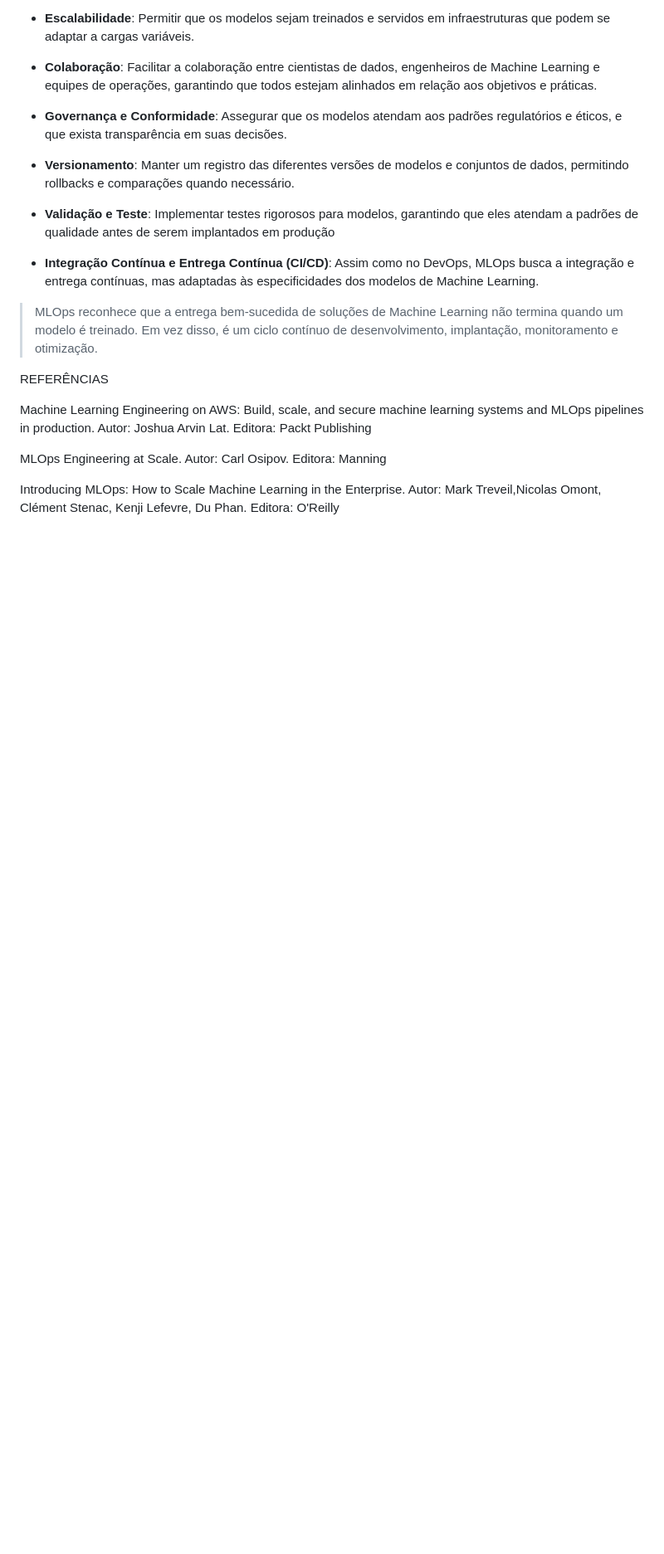
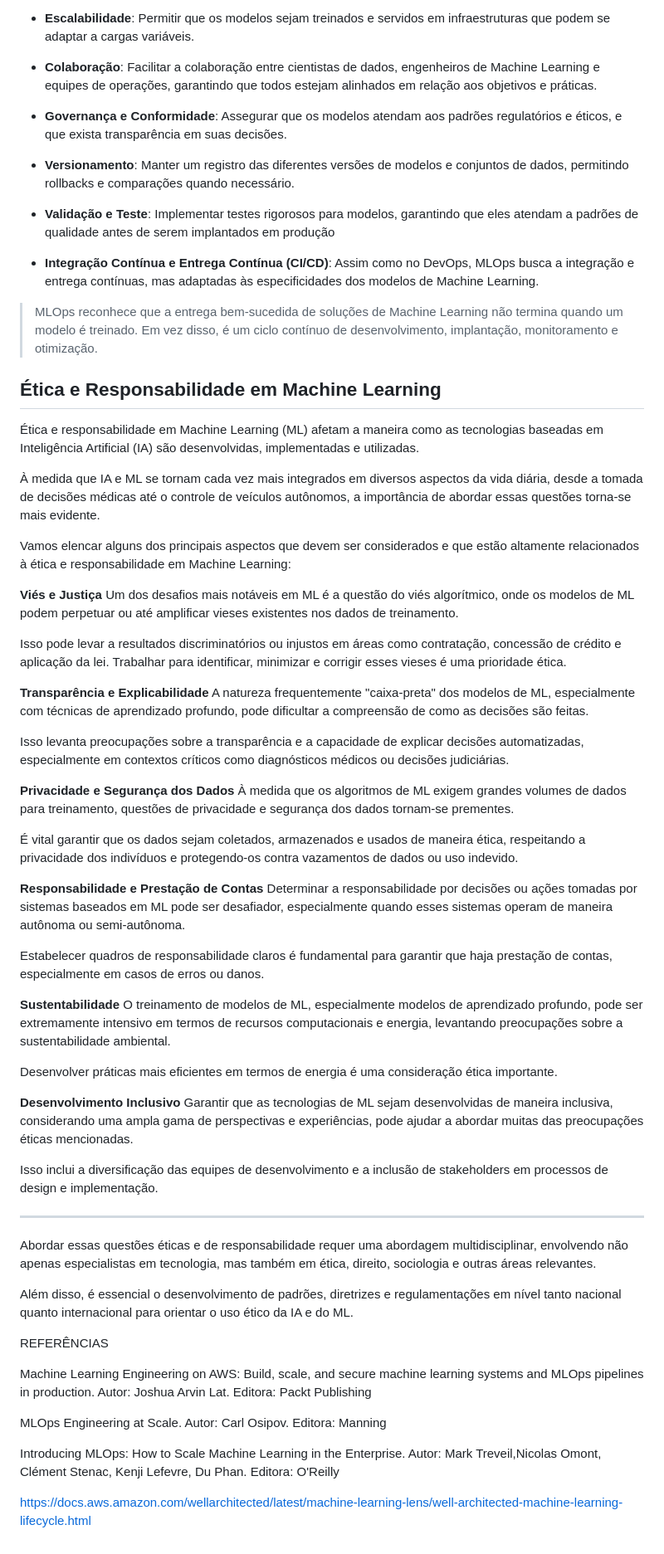
Before and after one commit to prisciladalepiane/machine-learning, a Markdown page: 04-devops/conceitos/01-Introducao.md, the part around the change. Shown at 83% size. GitHub-like rendering; blank space fills up the shorter version.

Commit message:
Ética e Responsabilidade em Machine Learning

```diff
--- a/04-devops/conceitos/01-Introducao.md
+++ b/04-devops/conceitos/01-Introducao.md
@@ -30,6 +30,51 @@ O MLOpsé uma combinação das palavras "Machine Learning" e "Operations", refer
 
 > MLOps reconhece  que  a  entrega  bem-sucedida  de  soluções  de  Machine  Learning  não termina quando um modelo é treinado. Em vez disso, é um ciclo contínuo de desenvolvimento, implantação, monitoramento e otimização.
 
+
+
+## Ética e Responsabilidade em Machine Learning
+
+Ética e responsabilidade em Machine Learning (ML) afetam a maneira como as tecnologias baseadas em Inteligência Artificial (IA) são desenvolvidas, implementadas e utilizadas.
+
+À medida que IA e ML se tornam cada vez mais integrados em diversos aspectos da vida diária, desde a tomada de decisões médicas até o controle de veículos autônomos, a importância de abordar essas questões torna-se mais evidente.
+
+Vamos elencar alguns dos principais aspectos que devem ser considerados e que estão altamente relacionados à ética e responsabilidade em Machine Learning:
+
+**Viés e Justiça**
+Um dos desafios mais notáveis em ML é a questão do viés algorítmico, onde os modelos de ML podem perpetuar ou até amplificar vieses existentes nos dados de treinamento.
+
+Isso pode levar a resultados discriminatórios ou injustos em áreas como contratação, concessão de crédito e aplicação da lei. Trabalhar para identificar, minimizar e corrigir esses vieses é uma prioridade ética.
+
+**Transparência e Explicabilidade**
+A natureza frequentemente "caixa-preta" dos modelos de ML, especialmente com técnicas de aprendizado profundo, pode dificultar a compreensão de como as decisões são feitas.
+
+Isso levanta preocupações sobre a transparência e a capacidade de explicar decisões automatizadas, especialmente em contextos críticos como diagnósticos médicos ou decisões judiciárias.
+
+**Privacidade e Segurança dos Dados**
+À medida que os algoritmos de ML exigem grandes volumes de dados para treinamento, questões de privacidade e segurança dos dados tornam-se prementes.
+
+É vital garantir que os dados sejam coletados, armazenados e usados de maneira ética, respeitando a privacidade dos indivíduos e protegendo-os contra vazamentos de dados ou uso indevido.
+
+**Responsabilidade e Prestação de Contas**
+Determinar a responsabilidade por decisões ou ações tomadas por sistemas baseados em ML pode ser desafiador, especialmente quando esses sistemas operam de maneira autônoma ou semi-autônoma.
+
+Estabelecer quadros de responsabilidade claros é fundamental para garantir que haja prestação de contas, especialmente em casos de erros ou danos.
+
+**Sustentabilidade**
+O treinamento de modelos de ML, especialmente modelos de aprendizado profundo, pode ser extremamente intensivo em termos de recursos computacionais e energia, levantando preocupações sobre a sustentabilidade ambiental.
+
+Desenvolver práticas mais eficientes em termos de energia é uma consideração ética importante.
+
+**Desenvolvimento Inclusivo**
+Garantir que as tecnologias de ML sejam desenvolvidas de maneira inclusiva, considerando uma ampla gama de perspectivas e experiências, pode ajudar a abordar muitas das preocupações éticas mencionadas.
+
+Isso inclui a diversificação das equipes de desenvolvimento e a inclusão de stakeholders em processos de design e implementação.
+
+---
+Abordar essas questões éticas e de responsabilidade requer uma abordagem multidisciplinar, envolvendo não apenas especialistas em tecnologia, mas também em ética, direito, sociologia e outras áreas relevantes.
+
+Além disso, é essencial o desenvolvimento de padrões, diretrizes e regulamentações em nível tanto nacional quanto internacional para orientar o uso ético da IA e do ML.
+
 REFERÊNCIAS
 
 Machine Learning Engineering on AWS: Build, scale, and secure machine learning systems and MLOps pipelines in production. Autor: Joshua Arvin Lat. Editora: Packt Publishing
@@ -37,3 +82,6 @@ Machine Learning Engineering on AWS: Build, scale, and secure machine learning s
 MLOps Engineering at Scale. Autor: Carl Osipov. Editora: Manning
 
 Introducing  MLOps:  How  to  Scale  Machine  Learning  in  the  Enterprise.  Autor:  Mark  Treveil,Nicolas Omont, Clément Stenac, Kenji Lefevre, Du Phan. Editora: O'Reilly
+
+
+https://docs.aws.amazon.com/wellarchitected/latest/machine-learning-lens/well-architected-machine-learning-lifecycle.html
```
